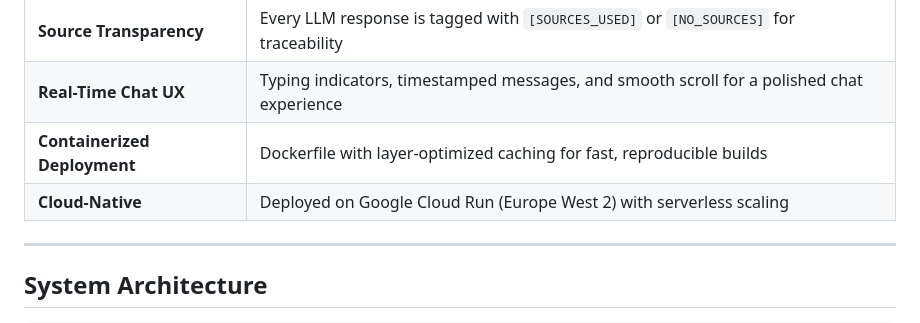
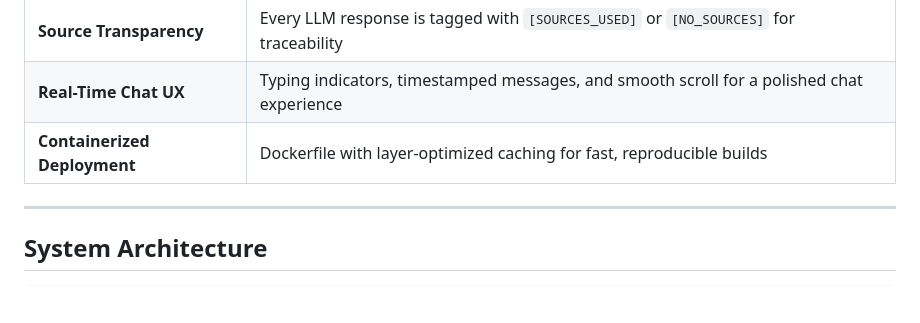
Before and after one commit to Ezekwemdesmond/Chronic-Kidney-Disease-Chatbot, a Markdown page: README.md, the part around the change. Drawn GitHub-style; blank space fills up the shorter version.

Commit message:
Update README to remove Cloud-Native deployment details
Removed mention of Cloud-Native deployment on Google Cloud Run.

```diff
--- a/README.md
+++ b/README.md
@@ -81,7 +81,6 @@ The system is containerized with Docker, deployed on **Google Cloud Run**, and b
 | **Source Transparency** | Every LLM response is tagged with `[SOURCES_USED]` or `[NO_SOURCES]` for traceability |
 | **Real-Time Chat UX** | Typing indicators, timestamped messages, and smooth scroll for a polished chat experience |
 | **Containerized Deployment** | Dockerfile with layer-optimized caching for fast, reproducible builds |
-| **Cloud-Native** | Deployed on Google Cloud Run (Europe West 2) with serverless scaling |
 
 ---
 
```
